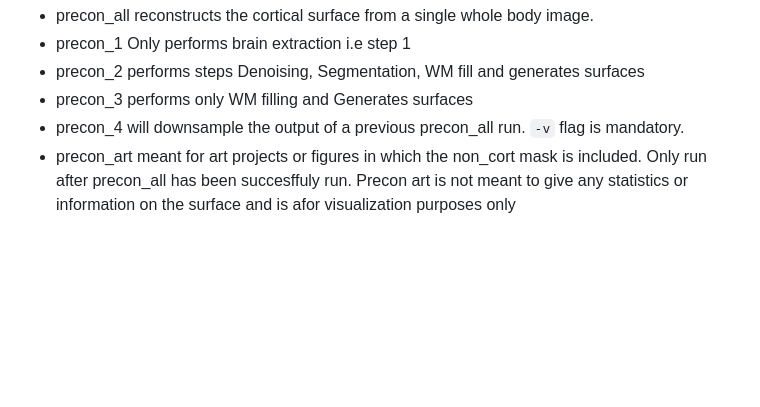
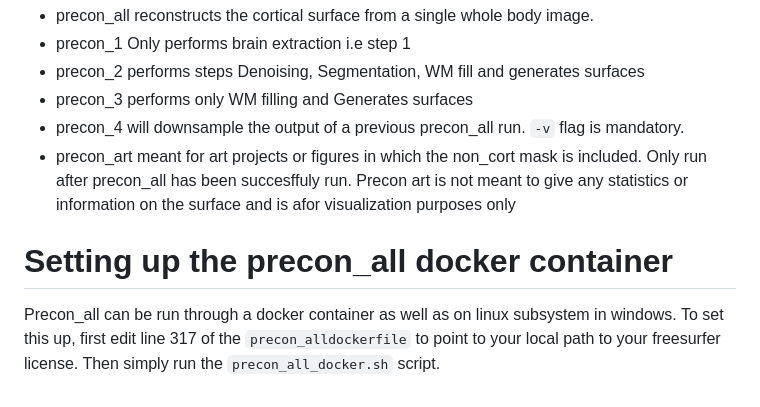
Before and after one commit to neurabenn/precon_all, a Markdown page: README.MD, the part around the change. Rendered like a GitHub page; blank space fills up the shorter version.

Commit message:
add docker instructions

```diff
--- a/README.MD
+++ b/README.MD
@@ -87,3 +87,8 @@ Precon_all is built on freesurfer. To edit a surface simply edit the `wm.nii.gz`
  - precon_3 performs only WM filling and Generates surfaces
  - precon_4 will downsample the output of a previous precon_all run. `-v` flag is mandatory.
  - precon_art meant for art projects or figures in which the non_cort mask is included. Only run after precon_all has been succesffuly run. Precon art is not meant to give any statistics or information on the surface and is afor visualization purposes only
+
+ # Setting up the precon_all docker container
+ Precon_all can be run through a docker container as well as on linux subsystem in windows.
+ To set this up, first edit line 317 of the `precon_alldockerfile` to point to your local path to your freesurfer license.
+ Then simply run the `precon_all_docker.sh` script.
```
